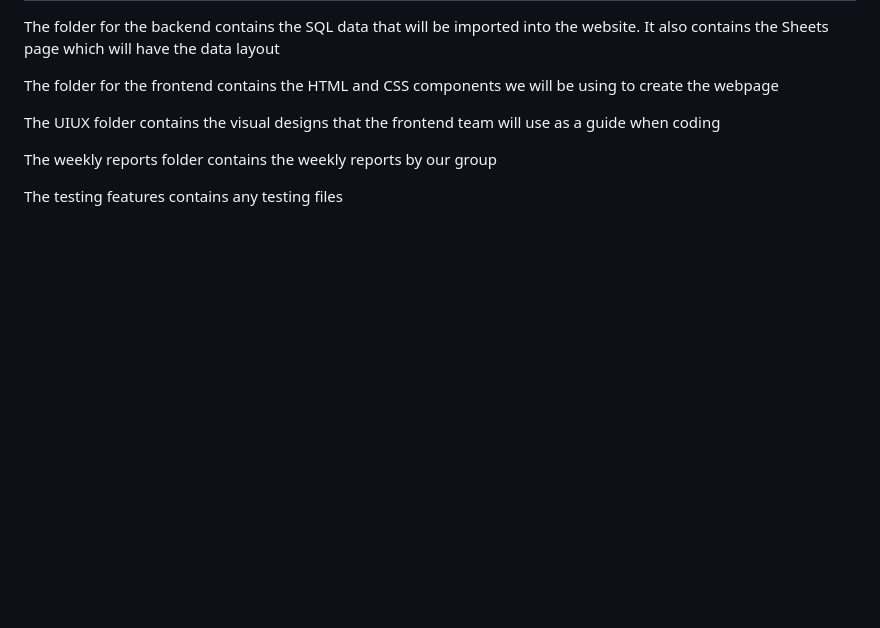
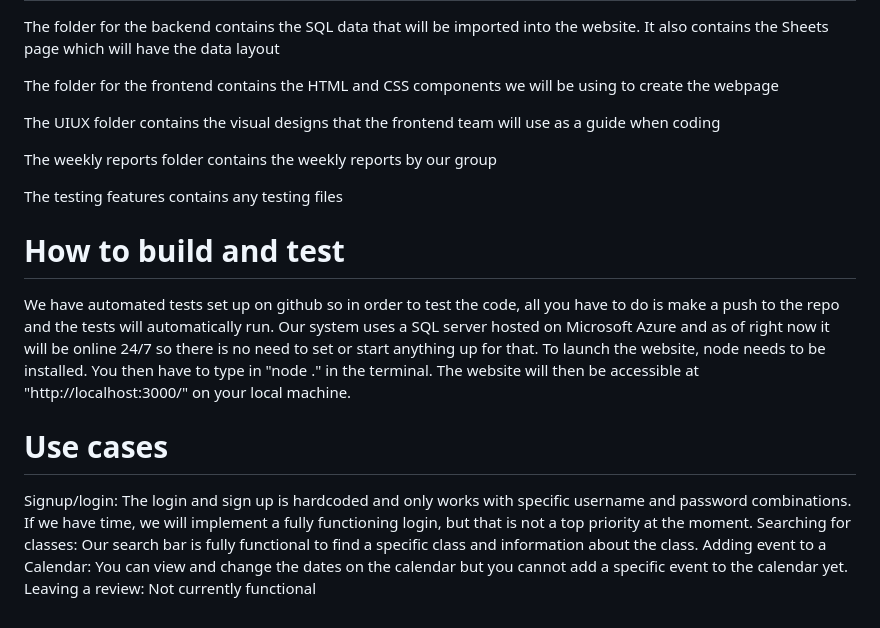
Before and after one commit to Navkiran23/DubSpot, a Markdown page: README.md, the part around the change. GitHub-like rendering; blank space fills up the shorter version.

```diff
--- a/README.md
+++ b/README.md
@@ -37,3 +37,12 @@ The UIUX folder contains the visual designs that the frontend team will use as a
 The weekly reports folder contains the weekly reports by our group
 
 The testing features contains any testing files
+
+# How to build and test
+We have automated tests set up on github so in order to test the code, all you have to do is make a push to the repo and the tests will automatically run. Our system uses a SQL server hosted on Microsoft Azure and as of right now it will be online 24/7 so there is no need to set or start anything up for that. To launch the website, node needs to be installed. You then have to type in "node ." in the terminal. The website will then be accessible at "http://localhost:3000/" on your local machine.
+
+# Use cases
+Signup/login: The login and sign up is hardcoded and only works with specific username and password combinations. If we have time, we will implement a fully functioning login, but that is not a top priority at the moment.
+Searching for classes: Our search bar is fully functional to find a specific class and information about the class.
+Adding event to a Calendar: You can view and change the dates on the calendar but you cannot add a specific event to the calendar yet.
+Leaving a review: Not currently functional
```
